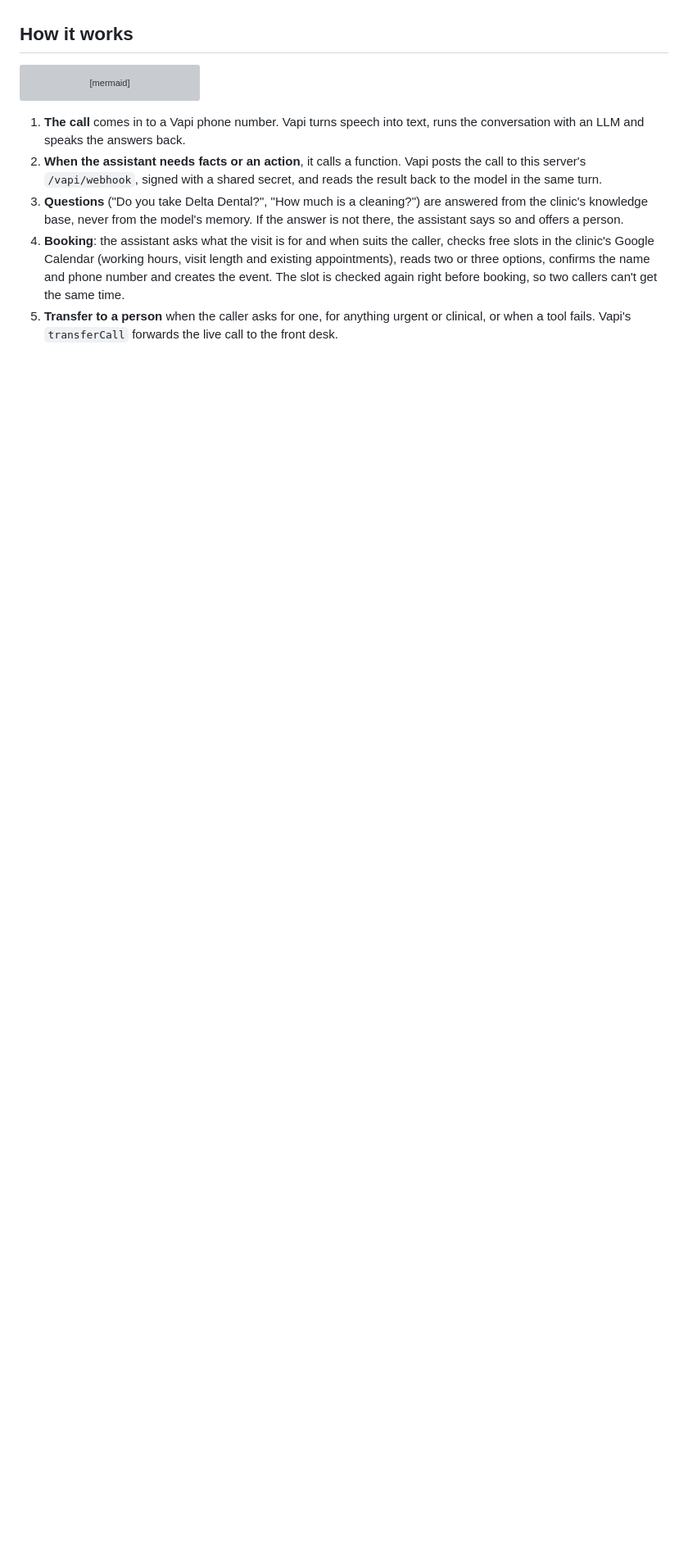
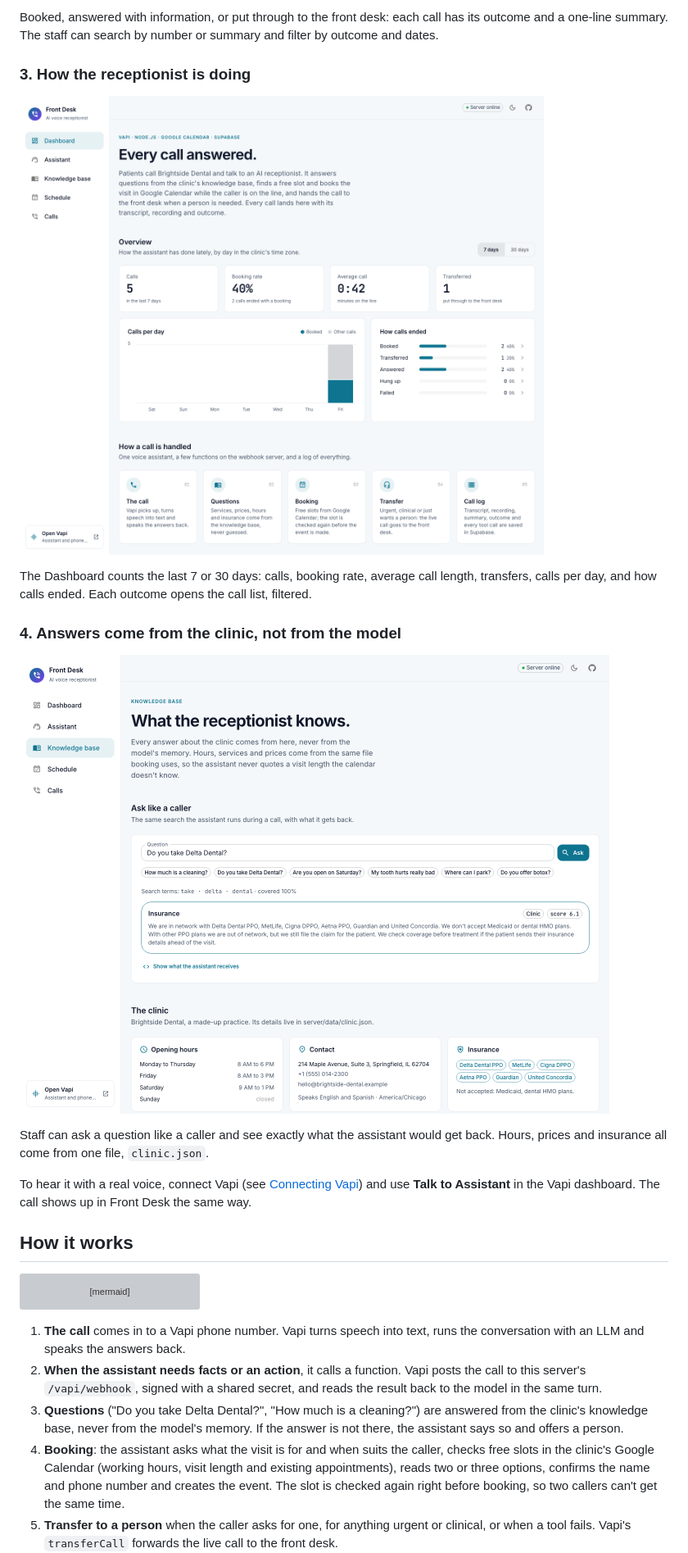
Before and after one commit to RossRodman/voice-ai-clinic-receptionist, a Markdown page: README.md, the part around one of its changes. Shown at 82% size. Drawn GitHub-style; pictures changed too: docs/screenshots/dashboard.png (added), docs/screenshots/knowledge-base.png (added); blank space fills up the shorter version; grey boxes are pictures that could not be loaded.

Commit message:
feat: walkthrough with Front Desk screenshots and npm run call:export

```diff
--- a/README.md
+++ b/README.md
@@ -16,3 +31,18 @@ The demo clinic is **Brightside Dental**, a made-up practice with three dentists
+Booked, answered with information, or put through to the front desk: each call has its outcome and a one-line summary. The staff can search by number or summary and filter by outcome and dates.
+
+### 3. How the receptionist is doing
+
+![The Dashboard: calls, booking rate, average call length, calls per day and how calls ended](docs/screenshots/dashboard.png)
+
+The Dashboard counts the last 7 or 30 days: calls, booking rate, average call length, transfers, calls per day, and how calls ended. Each outcome opens the call list, filtered.
+
+### 4. Answers come from the clinic, not from the model
+
+![The Knowledge base page answering "Do you take Delta Dental?" with the clinic's insurance entry](docs/screenshots/knowledge-base.png)
+
+Staff can ask a question like a caller and see exactly what the assistant would get back. Hours, prices and insurance all come from one file, `clinic.json`.
+
+To hear it with a real voice, connect Vapi (see [Connecting Vapi](#connecting-vapi)) and use **Talk to Assistant** in the Vapi dashboard. The call shows up in Front Desk the same way.
 
 ## How it works
 
```
Also changed, not shown: other parts of README.md (+18 -1 lines), docs/demo-call/call.md (added, +139 -0 lines), docs/screenshots/call.png (added), docs/screenshots/calls.png (added), 7 other files.
